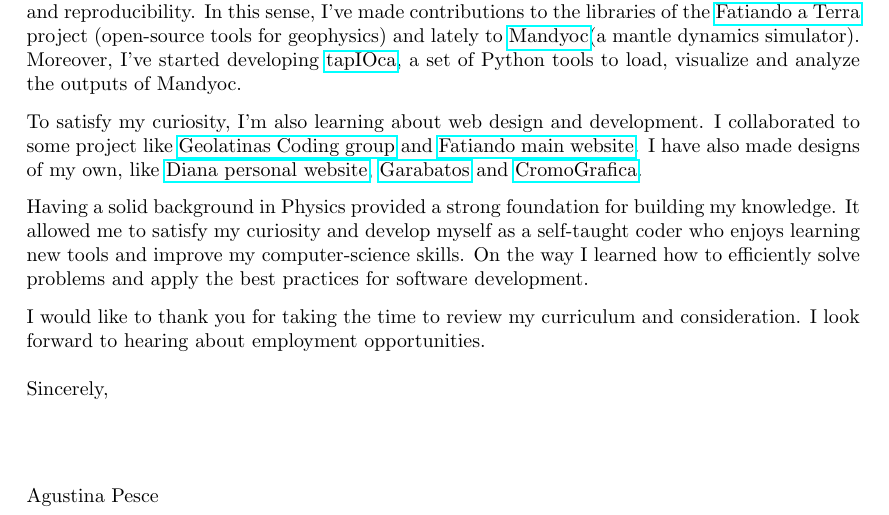
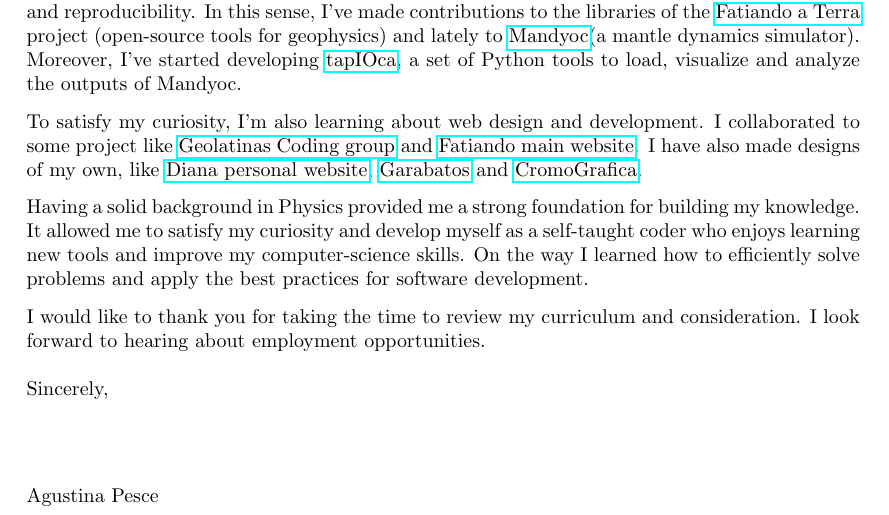
Before and after one commit to aguspesce/cv, a LaTeX letter (cover-letter.tex): part of the page, cut so that both start at the same text. Compiled offline with pdfLaTeX.

Commit message:
Fix typo cover-letter.tex
Co-authored-by: Santiago Soler <santiago.r.soler@gmail.com>

```diff
--- a/cover-letter.tex
+++ b/cover-letter.tex
@@ -45,7 +45,7 @@ I have also made designs of my own, like \href{https://dianaceroallard.github.io
 personal website}, \href{https://aguspesce.github.io/garabatos/}{Garabatos} and
 \href{https://aguspesce.github.io/web-cromografica/}{CromoGrafica}.
 
-Having a solid background in Physics provided a strong foundation for building
+Having a solid background in Physics provided me a strong foundation for building
 my knowledge.
 It allowed me to satisfy my curiosity and develop myself as a self-taught coder
 who enjoys learning new tools and improve my computer-science skills.
```
